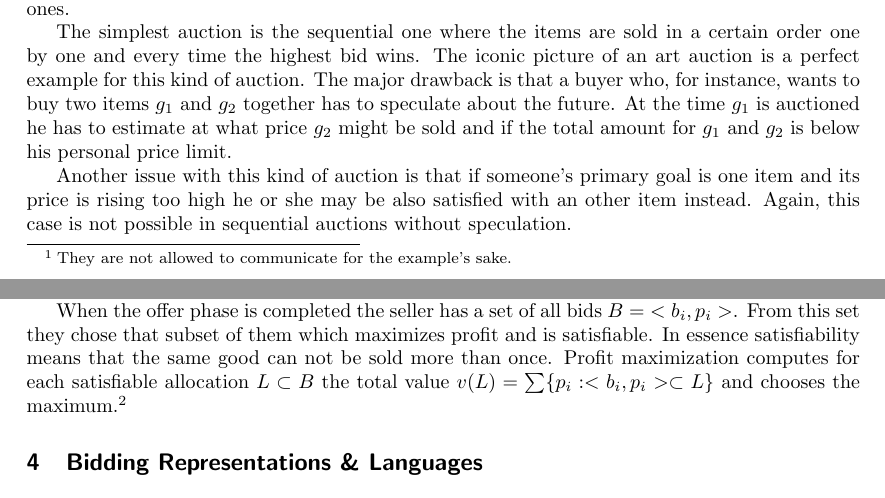
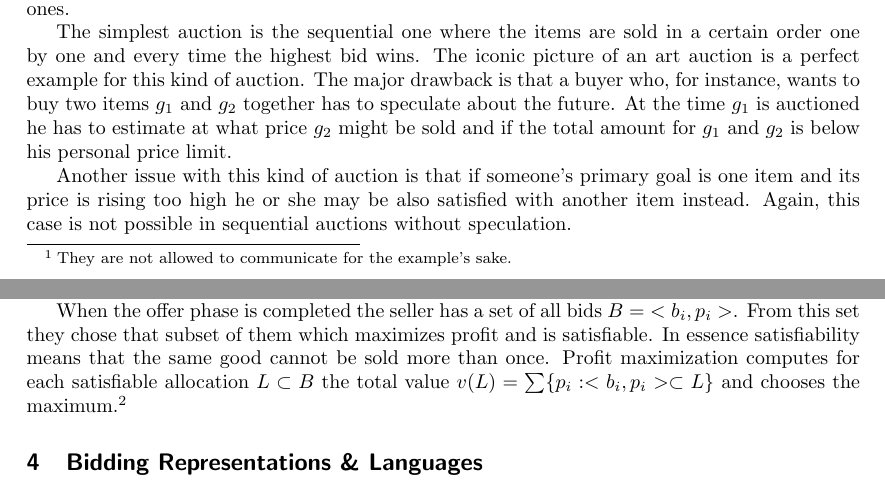
Before and after one commit to bountin/Wissenschaftliches-Arbeiten, a LaTeX document (paper.tex): two parts of pages 4 and 5 of 8, joined at a grey line, cut so that both start at the same text. Compiled offline with pdfLaTeX.

Commit message:
Use of cannot and another instead of can not and an other

```diff
--- a/paper.tex
+++ b/paper.tex
@@ -93,7 +93,7 @@ In his introduction \cite{San02} lists two different types of classic auctions:
 
 The simplest auction is the sequential one where the items are sold in a certain order one by one and every time the highest bid wins. The iconic picture of an art auction is a perfect example for this kind of auction. The major drawback is that a buyer who, for instance, wants to buy two items $g_1$ and $g_2$ together has to speculate about the future. At the time $g_1$ is auctioned he has to estimate at what price $g_2$ might be sold and if the total amount for $g_1$ and $g_2$ is below his personal price limit.
 
-Another issue with this kind of auction is that if someone's primary goal is one item and its price is rising too high he or she may be also satisfied with an other item instead. Again, this case is not possible in sequential auctions without speculation.
+Another issue with this kind of auction is that if someone's primary goal is one item and its price is rising too high he or she may be also satisfied with another item instead. Again, this case is not possible in sequential auctions without speculation.
 
 An attempt to solve the problems attached to sequential auctions is to auction each item in parallel. The advantage of this approach is that a bidder can see how others value the auctioned goods and then can bid more than their rivals as long as this does not exceed their personal value of the bundle. But this just fixes a problem by creating a new one: Now everyone will wait for the bids of the others in order to optimize their own ones.
 
@@ -109,7 +109,7 @@ The best way to overcome the previously explained flaws in non-combinatorial auc
 
 First we want to formalize the setup: Following the notation of \cite[chapter~2]{BH01} a seller or an auction house wants to auction a set of $n$ indivisible goods $G = {g_1, ..., g_n}$. Every interested or authorized bidder can offer bids of the form $<b, p>$ where $b$ represents the bundle configuration and $p$ the price they are willing to pay.
 
-When the offer phase is completed the seller has a set of all bids $B = {<b_i,p_i>}$. From this set they chose that subset of them which maximizes profit and is satisfiable. In essence satisfiability means that the same good can not be sold more than once. Profit maximization computes for each satisfiable allocation $L \subset B$ the total value $v(L) = \sum \{p_i : <b_i,p_i> \subset L\}$ and chooses the maximum.\footnote{As explained in the first section there may be other objectives beside or instead of profit maximization in the auction but in commercial auctions the auctioneer's revenue is the main goal. So we will not provide further details for these expansions.}
+When the offer phase is completed the seller has a set of all bids $B = {<b_i,p_i>}$. From this set they chose that subset of them which maximizes profit and is satisfiable. In essence satisfiability means that the same good cannot be sold more than once. Profit maximization computes for each satisfiable allocation $L \subset B$ the total value $v(L) = \sum \{p_i : <b_i,p_i> \subset L\}$ and chooses the maximum.\footnote{As explained in the first section there may be other objectives beside or instead of profit maximization in the auction but in commercial auctions the auctioneer's revenue is the main goal. So we will not provide further details for these expansions.}
 
 \section{Bidding Representations \& Languages}
 
```
Also changed, not shown: review-log.tex (+1 -0 lines), paper.tex (2 more changed lines).
